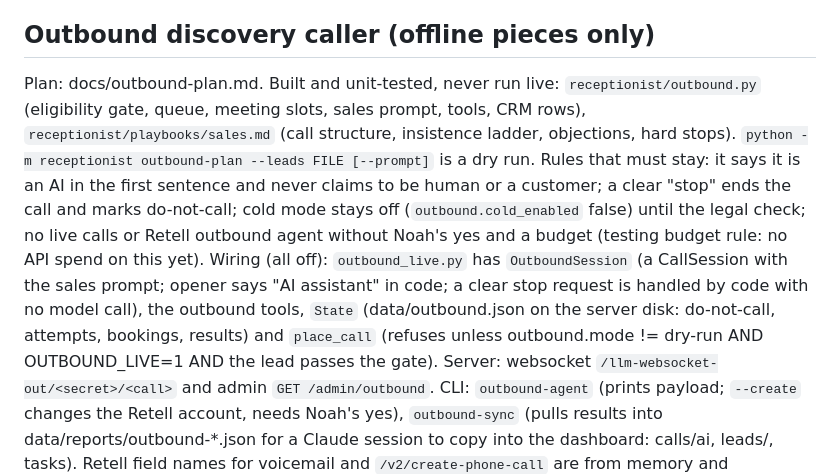
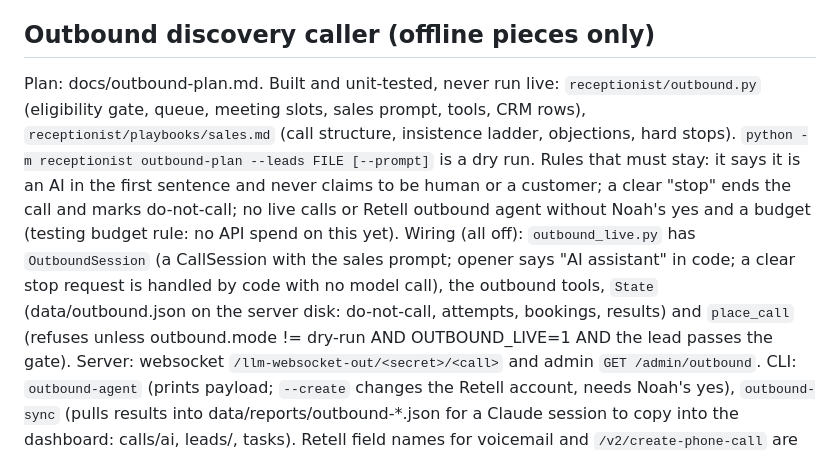
Before and after one commit to NoahBednarczyk/AI-Receptionist, a Markdown page: CLAUDE.md, the part around the change. GitHub-like rendering.

```diff
--- a/CLAUDE.md
+++ b/CLAUDE.md
@@ -137,7 +137,7 @@ Admin key stored in ~/.zshrc as ANTHROPIC_ADMIN_KEY (user pasted it in chat on 2
 `python -m receptionist finance-sync` (read-only) writes `data/reports/finance-current.json` and `finance-daily.json` from Retell call costs, the Anthropic Admin API (usage by key, priced from `prices_per_mtok`), the test ledger and `spend_report.fixed_monthly_estimates`. Config: `finance` block in config.json (live/dev key names, project start). The two files are copied into the "Claude's Business" artifact db as docs `finance/current` and `finance/daily` (ArtifactData `set` with `file_path`); the artifact's Finances tab (`#finance`) reads them. Only a Claude session can write the artifact db, so a refresh = run the command, then set both docs. Dev key (shared with another project) is shown as "not counted".
 
 ## Outbound discovery caller (offline pieces only)
-Plan: docs/outbound-plan.md. Built and unit-tested, never run live: `receptionist/outbound.py` (eligibility gate, queue, meeting slots, sales prompt, tools, CRM rows), `receptionist/playbooks/sales.md` (call structure, insistence ladder, objections, hard stops). `python -m receptionist outbound-plan --leads FILE [--prompt]` is a dry run. Rules that must stay: it says it is an AI in the first sentence and never claims to be human or a customer; a clear "stop" ends the call and marks do-not-call; cold mode stays off (`outbound.cold_enabled` false) until the legal check; no live calls or Retell outbound agent without Noah's yes and a budget (testing budget rule: no API spend on this yet).
+Plan: docs/outbound-plan.md. Built and unit-tested, never run live: `receptionist/outbound.py` (eligibility gate, queue, meeting slots, sales prompt, tools, CRM rows), `receptionist/playbooks/sales.md` (call structure, insistence ladder, objections, hard stops). `python -m receptionist outbound-plan --leads FILE [--prompt]` is a dry run. Rules that must stay: it says it is an AI in the first sentence and never claims to be human or a customer; a clear "stop" ends the call and marks do-not-call; no live calls or Retell outbound agent without Noah's yes and a budget (testing budget rule: no API spend on this yet).
 Wiring (all off): `outbound_live.py` has `OutboundSession` (a CallSession with the sales prompt; opener says "AI assistant" in code; a clear stop request is handled by code with no model call), the outbound tools, `State` (data/outbound.json on the server disk: do-not-call, attempts, bookings, results) and `place_call` (refuses unless outbound.mode != dry-run AND OUTBOUND_LIVE=1 AND the lead passes the gate). Server: websocket `/llm-websocket-out/<secret>/<call>` and admin `GET /admin/outbound`. CLI: `outbound-agent` (prints payload; `--create` changes the Retell account, needs Noah's yes), `outbound-sync` (pulls results into data/reports/outbound-*.json for a Claude session to copy into the dashboard: calls/ai<n>, leads/<id>, tasks). Retell field names for voicemail and `/v2/create-phone-call` are from memory and unverified: check Retell's docs before the first call.
 Outbound agent CREATED in Retell 2026-11-01 (id in data/retell_outbound.json, gitignored), voice = the live receptionist's `voice` block (read from the shop JSON at create time, so keep them in step: re-create or PATCH if the receptionist voice changes). Number is PENDING: run `python -m receptionist outbound-number --number +1...` when Noah has one from Retell. No calls have ever been placed. Noah has said the legal notes (docs/outbound-legal-notes.md) are not accurate and to disregard them; they are left in the repo as sourced research, not acted on beyond the stop-request rule. Server refuses outbound sockets while outbound.mode is dry-run.
 Retell sync 2026-11-02: Noah edited both agents in the Retell dashboard (voice 11labs-Grace, model eleven_v3_conversational, fallback cartesia-Cimo; receptionist speed 1.14, interruption 0.4, dynamic speed and responsiveness on, max call 479000 ms, post-call analysis gpt-5.6-terra). businesses/lawn_care.json `voice` now mirrors that so `retell-tune` will not undo it. The outbound agent takes only the voice identity from the shop JSON (outbound_live.receptionist_voice) and keeps its own behaviour settings (interruption 0.9, no dynamic speed). IMPORTANT: Retell edits are drafts until published, and the receptionist number +12084286760 is pinned to agent version 14 (old custom ElevenLabs voice, speed 1.15). Agent list endpoints are now POST /v2/list-agents. Only two agents exist in the account: the receptionist and "Ringback discovery caller" (agent_14910efc…).
```
Also changed, not shown: docs/outbound-plan.md (+3 -3 lines).
